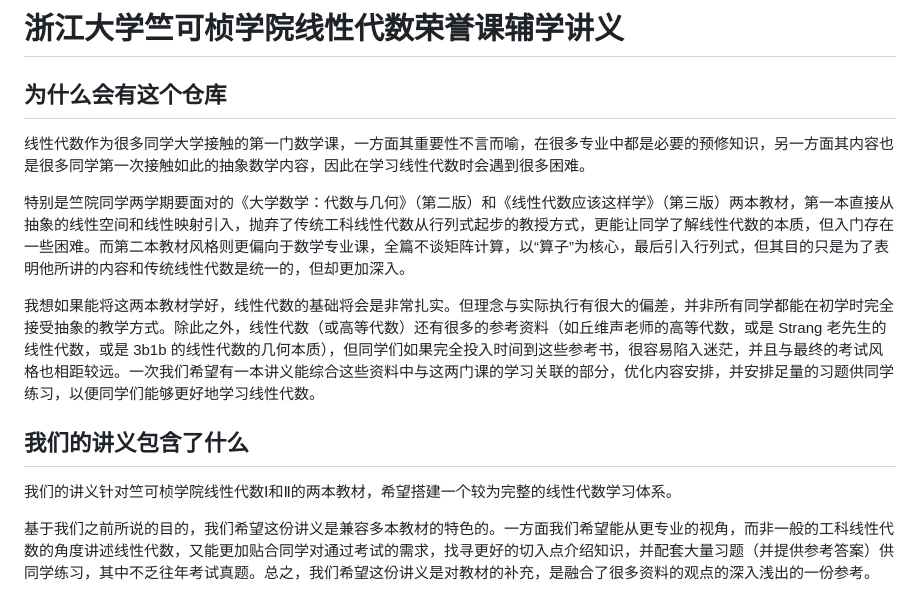
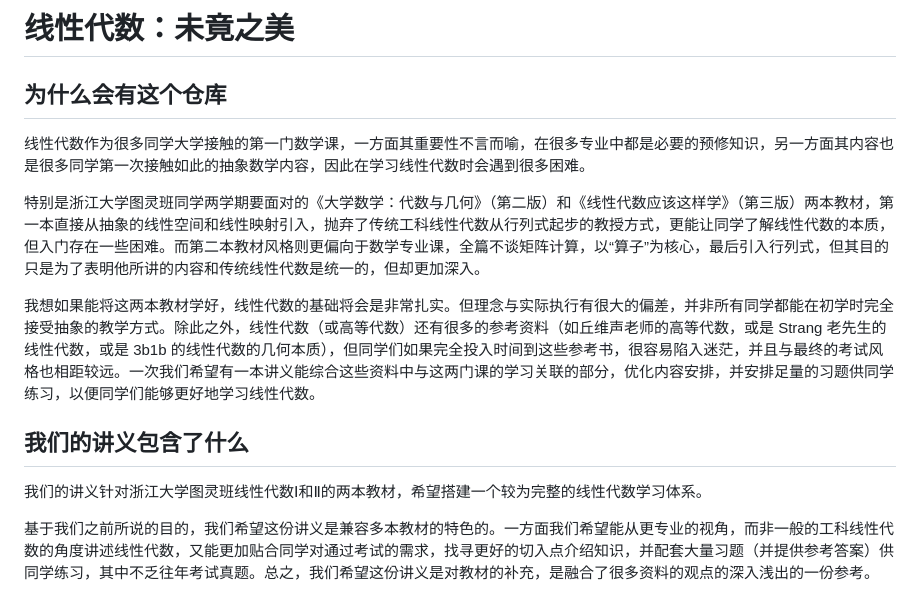
Before and after one commit to yhwu-is/Linear-Algebra-Left-Undone, a Markdown page: README.md, the part around the change. Rendered like a GitHub page.

Commit message:
fix: 确定讲义名，删除有关CKC的描述

```diff
--- a/README.md
+++ b/README.md
@@ -1,14 +1,14 @@
-# 浙江大学竺可桢学院线性代数荣誉课辅学讲义
+# 线性代数：未竟之美
 
 ## 为什么会有这个仓库
 线性代数作为很多同学大学接触的第一门数学课，一方面其重要性不言而喻，在很多专业中都是必要的预修知识，另一方面其内容也是很多同学第一次接触如此的抽象数学内容，因此在学习线性代数时会遇到很多困难。
 
-特别是竺院同学两学期要面对的《大学数学：代数与几何》（第二版）和《线性代数应该这样学》（第三版）两本教材，第一本直接从抽象的线性空间和线性映射引入，抛弃了传统工科线性代数从行列式起步的教授方式，更能让同学了解线性代数的本质，但入门存在一些困难。而第二本教材风格则更偏向于数学专业课，全篇不谈矩阵计算，以“算子”为核心，最后引入行列式，但其目的只是为了表明他所讲的内容和传统线性代数是统一的，但却更加深入。
+特别是浙江大学图灵班同学两学期要面对的《大学数学：代数与几何》（第二版）和《线性代数应该这样学》（第三版）两本教材，第一本直接从抽象的线性空间和线性映射引入，抛弃了传统工科线性代数从行列式起步的教授方式，更能让同学了解线性代数的本质，但入门存在一些困难。而第二本教材风格则更偏向于数学专业课，全篇不谈矩阵计算，以“算子”为核心，最后引入行列式，但其目的只是为了表明他所讲的内容和传统线性代数是统一的，但却更加深入。
 
 我想如果能将这两本教材学好，线性代数的基础将会是非常扎实。但理念与实际执行有很大的偏差，并非所有同学都能在初学时完全接受抽象的教学方式。除此之外，线性代数（或高等代数）还有很多的参考资料（如丘维声老师的高等代数，或是 Strang 老先生的线性代数，或是 3b1b 的线性代数的几何本质），但同学们如果完全投入时间到这些参考书，很容易陷入迷茫，并且与最终的考试风格也相距较远。一次我们希望有一本讲义能综合这些资料中与这两门课的学习关联的部分，优化内容安排，并安排足量的习题供同学练习，以便同学们能够更好地学习线性代数。
 
 ## 我们的讲义包含了什么
-我们的讲义针对竺可桢学院线性代数Ⅰ和Ⅱ的两本教材，希望搭建一个较为完整的线性代数学习体系。
+我们的讲义针对浙江大学图灵班线性代数Ⅰ和Ⅱ的两本教材，希望搭建一个较为完整的线性代数学习体系。
 
 基于我们之前所说的目的，我们希望这份讲义是兼容多本教材的特色的。一方面我们希望能从更专业的视角，而非一般的工科线性代数的角度讲述线性代数，又能更加贴合同学对通过考试的需求，找寻更好的切入点介绍知识，并配套大量习题（并提供参考答案）供同学练习，其中不乏往年考试真题。总之，我们希望这份讲义是对教材的补充，是融合了很多资料的观点的深入浅出的一份参考。
 
```
